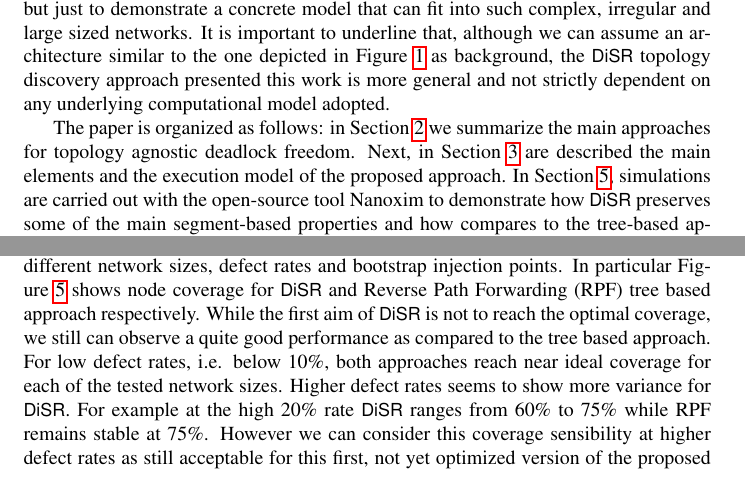
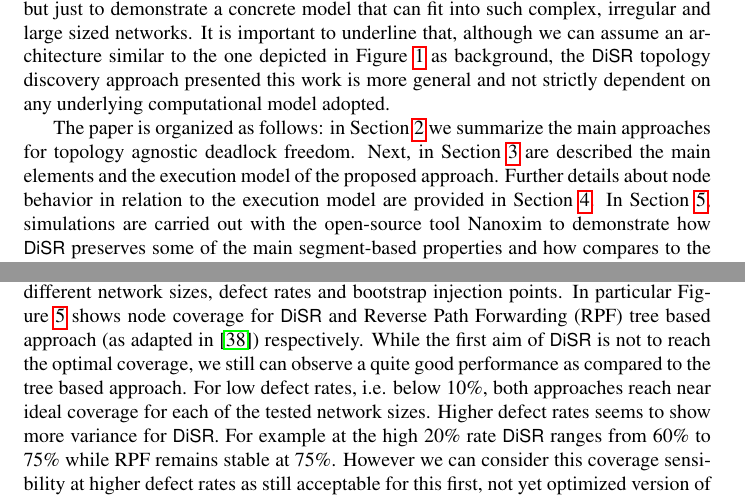
Before and after one commit to davidepatti/disr, a LaTeX paper (PAPER/paper.tex, which reads PAPER/introduction.tex, PAPER/simulation.tex): two parts of pages 3 and 13 of 24, joined at a grey line, cut so that both start at the same text. Compiled offline with pdfLaTeX.

Commit message:
Made changes to meet reviewers' comments

```diff
--- a/PAPER/introduction.tex
+++ b/PAPER/introduction.tex
@@ -114,7 +114,9 @@ The paper is organized as follows: in Section~\ref{sec:related_works}
 we summarize the main approaches for topology agnostic deadlock
 freedom. Next, in
 Section~\ref{sec:disr_concepts} are described the main elements and
-the execution model of the proposed approach. In Section~\ref{sec:simulation},
+the execution model of the proposed approach. Further details about node behavior
+in relation to the execution model are provided in Section~\ref{sec:execution_model}.
+In Section~\ref{sec:simulation},
 simulations are carried out with the open-source tool Nanoxim to
 demonstrate how \disr{} preserves some of the main segment-based
 properties and how compares to the tree-based approaches. Finally a
--- a/PAPER/simulation.tex
+++ b/PAPER/simulation.tex
@@ -92,7 +92,7 @@ In this section we analyze the results in terms of node coverage and
 latency with different network sizes, defect rates and bootstrap
 injection points. In particular Figure~\ref{fig:results_coverage}
 shows node coverage for \disr{} and Reverse Path Forwarding (RPF) tree
-based approach respectively. While the first aim of \disr{} is not to
+based approach (as adapted in \cite{patwardhan_nanoarch06}) respectively. While the first aim of \disr{} is not to
 reach the optimal coverage, we still can observe a quite good
 performance as compared to the tree based approach. For low defect
 rates, i.e. below 10\%, both approaches reach near ideal coverage for
```
Also changed, not shown: PAPER/implementation.tex (+1 -1 lines).
